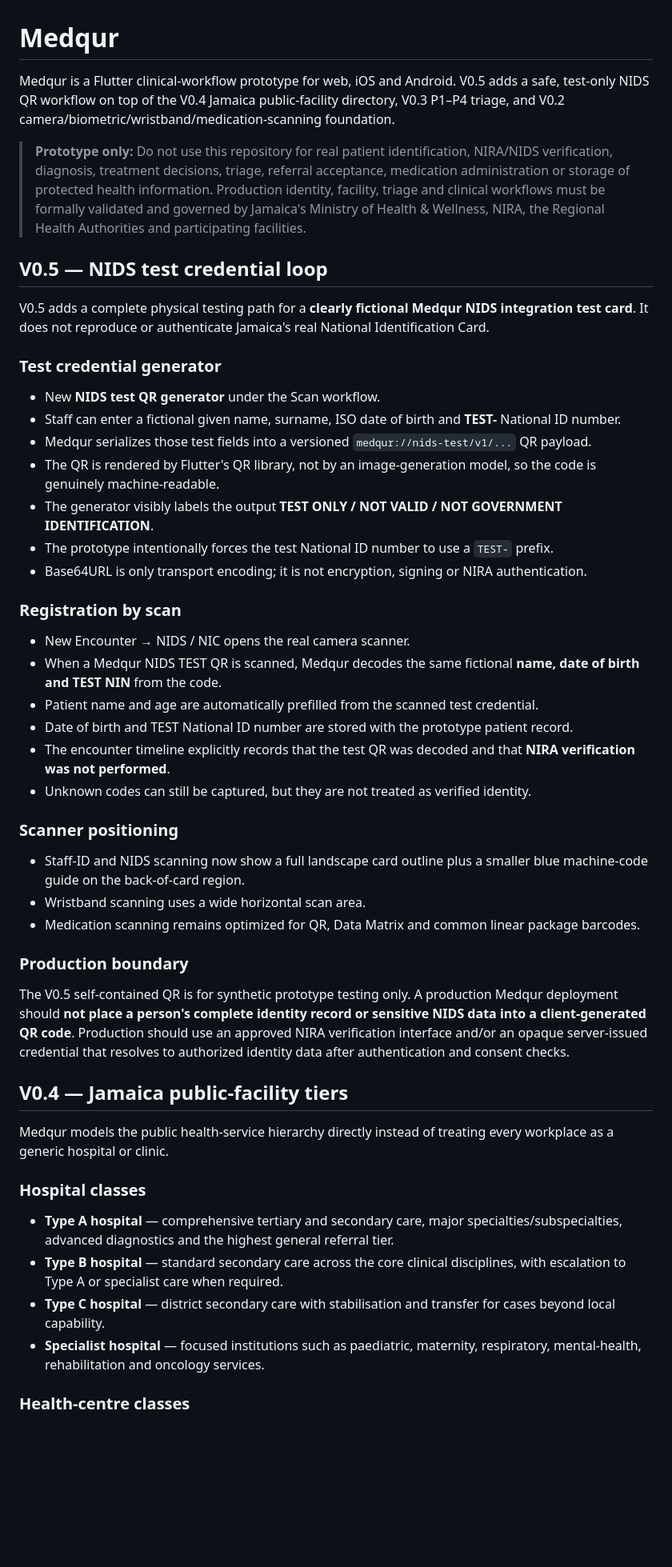
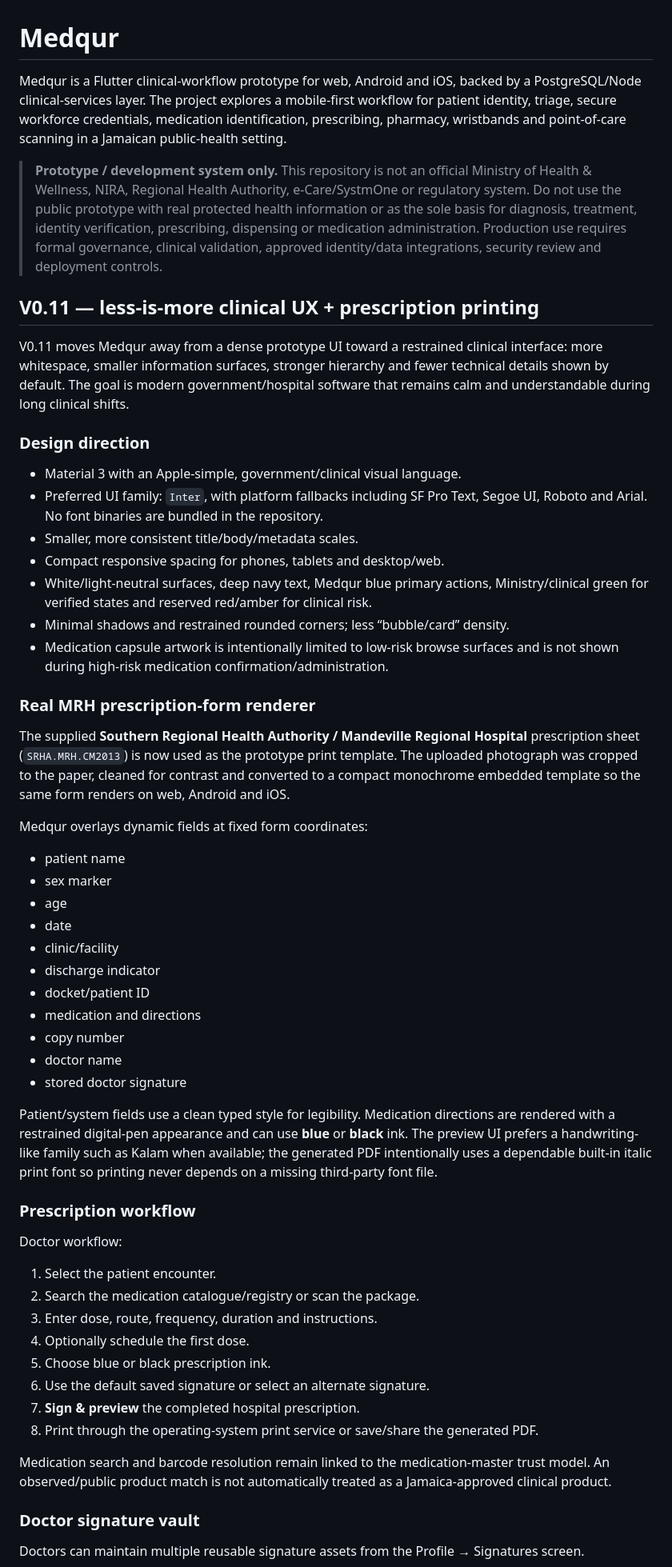
Before and after one commit to matthewcodergamer/Medqur, a Markdown page: README.md, the part around one of its changes. Shown at 80% size. GitHub-like rendering; blank space fills up the shorter version.

Commit message:
Rewrite README for V0.11 clinical UX and prescription system

```diff
--- a/README.md
+++ b/README.md
@@ -1,52 +1,59 @@
 # Medqur
 
-Medqur is a Flutter clinical-workflow prototype for web, iOS and Android. V0.5 adds a safe, test-only NIDS QR workflow on top of the V0.4 Jamaica public-facility directory, V0.3 P1–P4 triage, and V0.2 camera/biometric/wristband/medication-scanning foundation.
+Medqur is a Flutter clinical-workflow prototype for web, Android and iOS, backed by a PostgreSQL/Node clinical-services layer. The project explores a mobile-first workflow for patient identity, triage, secure workforce credentials, medication identification, prescribing, pharmacy, wristbands and point-of-care scanning in a Jamaican public-health setting.
 
-> **Prototype only:** Do not use this repository for real patient identification, NIRA/NIDS verification, diagnosis, treatment decisions, triage, referral acceptance, medication administration or storage of protected health information. Production identity, facility, triage and clinical workflows must be formally validated and governed by Jamaica's Ministry of Health & Wellness, NIRA, the Regional Health Authorities and participating facilities.
+> **Prototype / development system only.** This repository is not an official Ministry of Health & Wellness, NIRA, Regional Health Authority, e-Care/SystmOne or regulatory system. Do not use the public prototype with real protected health information or as the sole basis for diagnosis, treatment, identity verification, prescribing, dispensing or medication administration. Production use requires formal governance, clinical validation, approved identity/data integrations, security review and deployment controls.
 
-## V0.5 — NIDS test credential loop
+## V0.11 — less-is-more clinical UX + prescription printing
 
-V0.5 adds a complete physical testing path for a **clearly fictional Medqur NIDS integration test card**. It does not reproduce or authenticate Jamaica's real National Identification Card.
+V0.11 moves Medqur away from a dense prototype UI toward a restrained clinical interface: more whitespace, smaller information surfaces, stronger hierarchy and fewer technical details shown by default. The goal is modern government/hospital software that remains calm and understandable during long clinical shifts.
 
-### Test credential generator
+### Design direction
 
-- New **NIDS test QR generator** under the Scan workflow.
-- Staff can enter a fictional given name, surname, ISO date of birth and **TEST-** National ID number.
-- Medqur serializes those test fields into a versioned `medqur://nids-test/v1/...` QR payload.
-- The QR is rendered by Flutter's QR library, not by an image-generation model, so the code is genuinely machine-readable.
-- The generator visibly labels the output **TEST ONLY / NOT VALID / NOT GOVERNMENT IDENTIFICATION**.
-- The prototype intentionally forces the test National ID number to use a `TEST-` prefix.
-- Base64URL is only transport encoding; it is not encryption, signing or NIRA authentication.
+- Material 3 with an Apple-simple, government/clinical visual language.
+- Preferred UI family: `Inter`, with platform fallbacks including SF Pro Text, Segoe UI, Roboto and Arial. No font binaries are bundled in the repository.
+- Smaller, more consistent title/body/metadata scales.
+- Compact responsive spacing for phones, tablets and desktop/web.
+- White/light-neutral surfaces, deep navy text, Medqur blue primary actions, Ministry/clinical green for verified states and reserved red/amber for clinical risk.
+- Minimal shadows and restrained rounded corners; less “bubble/card” density.
+- Medication capsule artwork is intentionally limited to low-risk browse surfaces and is not shown during high-risk medication confirmation/administration.
 
-### Registration by scan
+### Real MRH prescription-form renderer
 
-- New Encounter → NIDS / NIC opens the real camera scanner.
-- When a Medqur NIDS TEST QR is scanned, Medqur decodes the same fictional **name, date of birth and TEST NIN** from the code.
-- Patient name and age are automatically prefilled from the scanned test credential.
-- Date of birth and TEST National ID number are stored with the prototype patient record.
-- The encounter timeline explicitly records that the test QR was decoded and that **NIRA verification was not performed**.
-- Unknown codes can still be captured, but they are not treated as verified identity.
+The supplied **Southern Regional Health Authority / Mandeville Regional Hospital** prescription sheet (`SRHA.MRH.CM2013`) is now used as the prototype print template. The uploaded photograph was cropped to the paper, cleaned for contrast and converted to a compact monochrome embedded template so the same form renders on web, Android and iOS.
 
-### Scanner positioning
+Medqur overlays dynamic fields at fixed form coordinates:
 
-- Staff-ID and NIDS scanning now show a full landscape card outline plus a smaller blue machine-code guide on the back-of-card region.
-- Wristband scanning uses a wide horizontal scan area.
-- Medication scanning remains optimized for QR, Data Matrix and common linear package barcodes.
+- patient name
+- sex marker
+- age
+- date
+- clinic/facility
+- discharge indicator
+- docket/patient ID
+- medication and directions
+- copy number
+- doctor name
+- stored doctor signature
 
-### Production boundary
+Patient/system fields use a clean typed style for legibility. Medication directions are rendered with a restrained digital-pen appearance and can use **blue** or **black** ink. The preview UI prefers a handwriting-like family such as Kalam when available; the generated PDF intentionally uses a dependable built-in italic print font so printing never depends on a missing third-party font file.
 
-The V0.5 self-contained QR is for synthetic prototype testing only. A production Medqur deployment should **not place a person's complete identity record or sensitive NIDS data into a client-generated QR code**. Production should use an approved NIRA verification interface and/or an opaque server-issued credential that resolves to authorized identity data after authentication and consent checks.
+### Prescription workflow
 
-## V0.4 — Jamaica public-facility tiers
+Doctor workflow:
 
-Medqur models the public health-service hierarchy directly instead of treating every workplace as a generic hospital or clinic.
+1. Select the patient encounter.
+2. Search the medication catalogue/registry or scan the package.
+3. Enter dose, route, frequency, duration and instructions.
+4. Optionally schedule the first dose.
+5. Choose blue or black prescription ink.
+6. Use the default saved signature or select an alternate signature.
+7. **Sign & preview** the completed hospital prescription.
+8. Print through the operating-system print service or save/share the generated PDF.
 
-### Hospital classes
+Medication search and barcode resolution remain linked to the medication-master trust model. An observed/public product match is not automatically treated as a Jamaica-approved clinical product.
 
-- **Type A hospital** — comprehensive tertiary and secondary care, major specialties/subspecialties, advanced diagnostics and the highest general referral tier.
-- **Type B hospital** — standard secondary care across the core clinical disciplines, with escalation to Type A or specialist care when required.
-- **Type C hospital** — district secondary care with stabilisation and transfer for cases beyond local capability.
-- **Specialist hospital** — focused institutions such as paediatric, maternity, respiratory, mental-health, rehabilitation and oncology services.
+### Doctor signature vault
 
-### Health-centre classes
+Doctors can maintain multiple reusable signature assets from the Profile → Signatures screen.
 
```
Also changed, not shown: other parts of README.md (+133 -71 lines).
